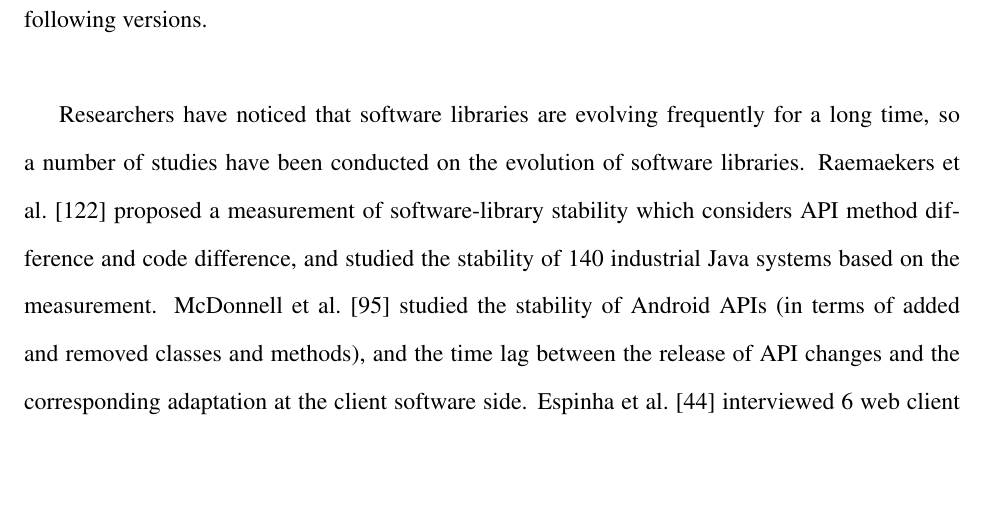
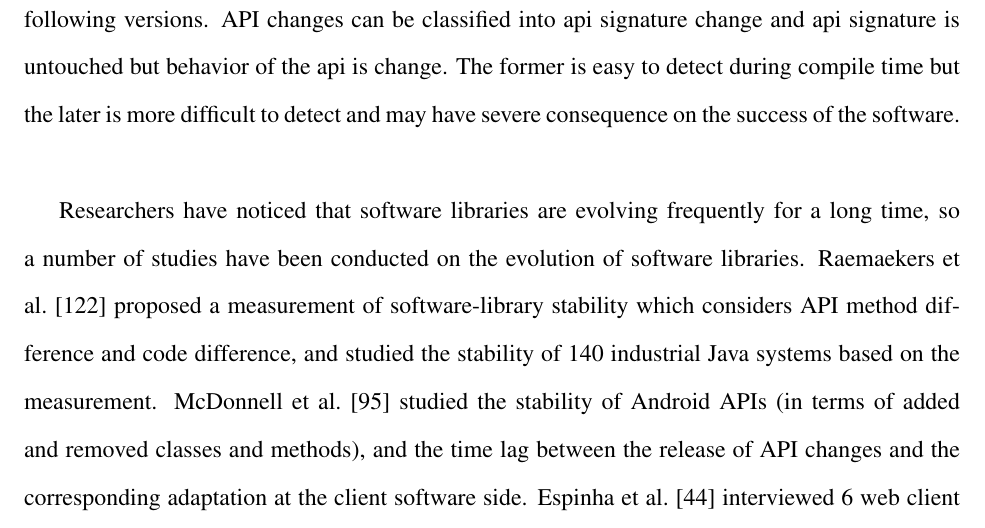
Before and after one commit to mek442/thesis, a LaTeX thesis (UTSAthesisPackage/sampleThesis.tex): part of page 25 of 124, cut at the place of the change, the shorter picture padded with empty space. Compiled offline with pdfLaTeX.

Commit message:
chapter 2 is updated

```diff
--- a/UTSAthesisPackage/sampleThesis.tex
+++ b/UTSAthesisPackage/sampleThesis.tex
@@ -332,7 +332,9 @@ a code changes touches several test cases is very common during the evolution of
 
 
 \section{Backward Incompatibility }
-Nowadays, as software products become larger and more complicated, software libraries have become a necessary part of almost any software. Since software libraries and their client software are typically maintained by different developers, the asynchronous evolution of software libraries and client software may result in incompatibilities. To avoid incompatibilities, for decades, ``backward compatibility'' has been a well known requirement in the evolution of software libraries. Each API method in an existing version of software library should exactly maintain its behavior in the following versions.\\
+Nowadays, as software products become larger and more complicated, software libraries have become a necessary part of almost any software. Since software libraries and their client software are typically maintained by different developers, the asynchronous evolution of software libraries and client software may result in incompatibilities.
+To avoid incompatibilities, for decades, ``backward compatibility'' has been a well known requirement in the evolution of software libraries. Each API method in an existing version of software library should exactly maintain its behavior in the following versions. API changes can be classified into api signature change and api signature is untouched but behavior of the api is change. The former is easy to detect during compile time but the later is more difficult to detect and may have severe consequence on the success of
+the software.\\
 
 
 Researchers have noticed that software libraries are evolving frequently for a long time, so a number of studies have been conducted on the evolution of software libraries. Raemaekers et al.~\cite{Raemaekers:APIStability} proposed a measurement of software-library stability which considers API method difference and code difference, and studied the stability of 140 industrial Java systems based on the measurement. McDonnell et al.~\cite{McDonnell:APIStability} studied the stability of Android APIs (in terms of added and removed classes and methods), and the time lag between the release of API changes and the corresponding adaptation at the client software side. Espinha et al.~\cite{Espinha:WebAPI} interviewed 6 web client software developers and conducted an empirical study on four widely used web services to understand their API evolution trends, including the frequency of API changes, and the time given client developers to upgrade to the new version of services. Bavota et al.~\cite{Bavota:upgrade,Bavota:upgradeJ}, studied the evolution of software dependency upgrades in the apache software ecosystem. Robbes et al.~\cite{Robbes} studied the reaction of developers to deprecated APIs in SmallTalk ecosystem. The existing research efforts mainly focus on signature-level API changes (Raemaekers et al.'s work further considers the amount of code difference) to measure API changes and stability. By contrast, our study focuses on behavioral changes of software libraries, which are more difficult to be detected and may cause more severe consequences.
```
Also changed, not shown: UTSAthesisPackage/sampleThesis.pdf, 1 other file.
